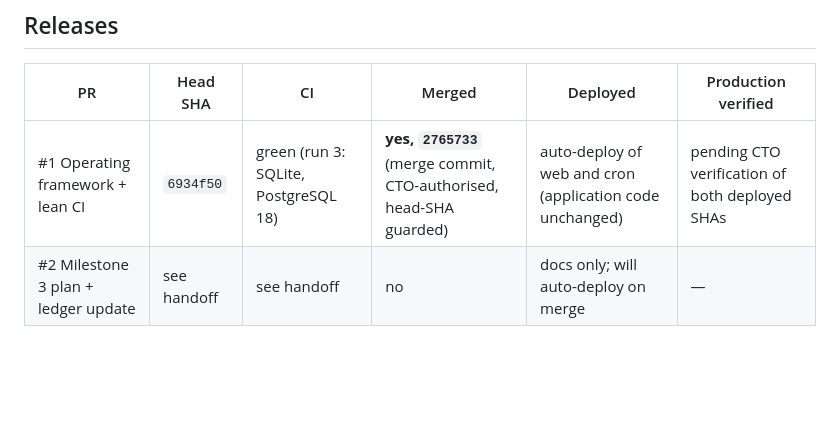
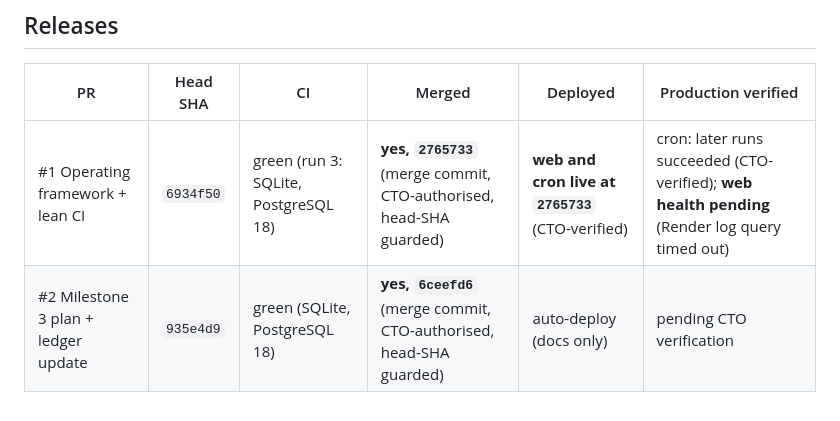
Before and after one commit to OperGo/Room_by_room, a Markdown page: docs/delivery-ledger.md, the part around the change. Rendered like a GitHub page; blank space fills up the shorter version.

Commit message:
Ledger: PR #1 deployment evidence, PR #2 merged at 6ceefd6
Co-Authored-By: Claude Opus 5.5 <noreply@anthropic.com>
Claude-Session: https://claude.ai/code/session_011NsmkJSUgR9qaByDTveJhK

```diff
--- a/docs/delivery-ledger.md
+++ b/docs/delivery-ledger.md
@@ -67,5 +67,5 @@ Details: `docs/sprints/evidence/milestone-2-receipt-notes.md`; procedures: `docs
 
 | PR | Head SHA | CI | Merged | Deployed | Production verified |
 |---|---|---|---|---|---|
-| #1 Operating framework + lean CI | `6934f50` | green (run 3: SQLite, PostgreSQL 18) | **yes, `2765733`** (merge commit, CTO-authorised, head-SHA guarded) | auto-deploy of web and cron (application code unchanged) | pending CTO verification of both deployed SHAs |
-| #2 Milestone 3 plan + ledger update | see handoff | see handoff | no | docs only; will auto-deploy on merge | — |
+| #1 Operating framework + lean CI | `6934f50` | green (run 3: SQLite, PostgreSQL 18) | **yes, `2765733`** (merge commit, CTO-authorised, head-SHA guarded) | **web and cron live at `2765733`** (CTO-verified) | cron: later runs succeeded (CTO-verified); **web health pending** (Render log query timed out) |
+| #2 Milestone 3 plan + ledger update | `935e4d9` | green (SQLite, PostgreSQL 18) | **yes, `6ceefd6`** (merge commit, CTO-authorised, head-SHA guarded) | auto-deploy (docs only) | pending CTO verification |
```
